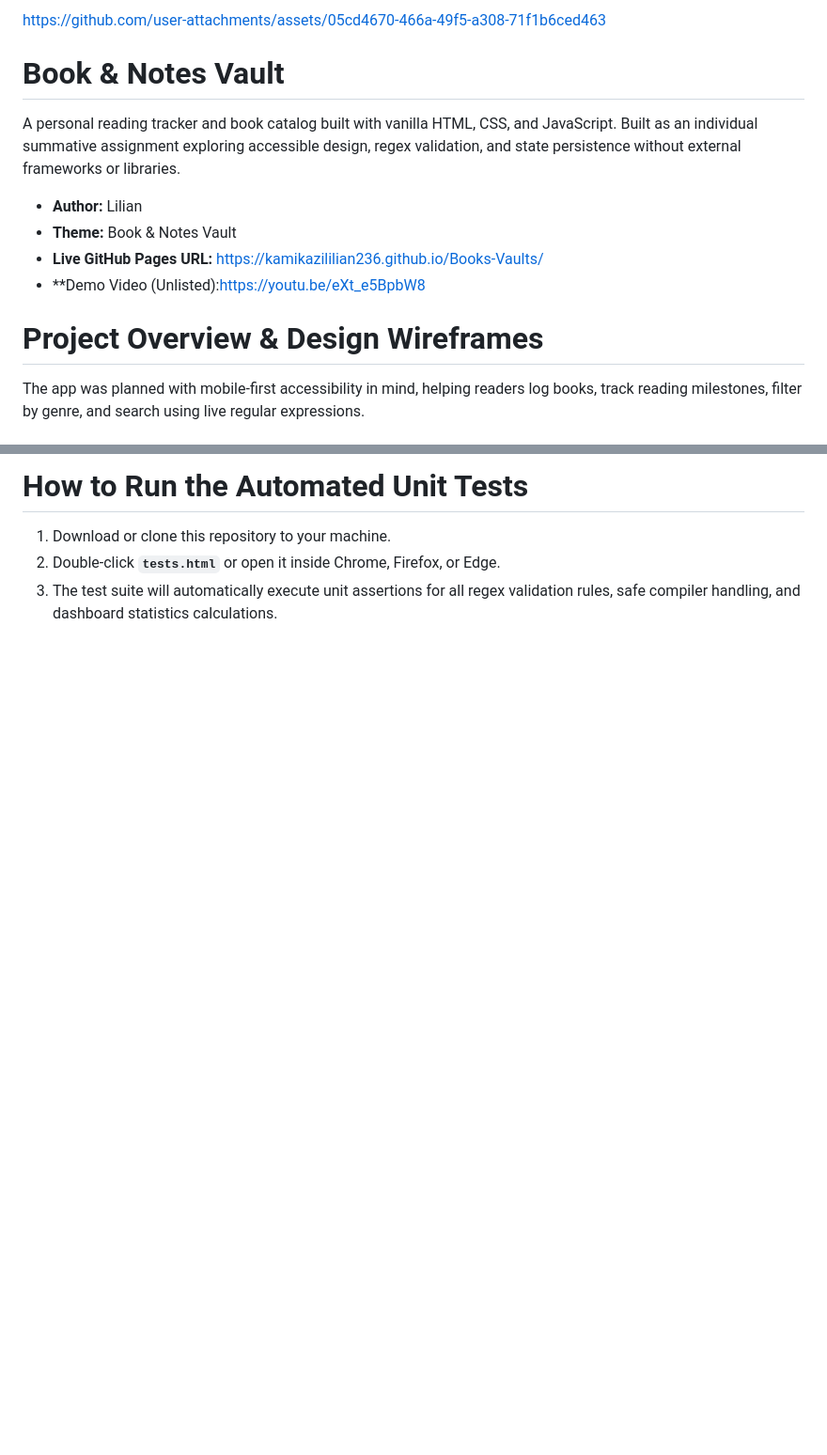
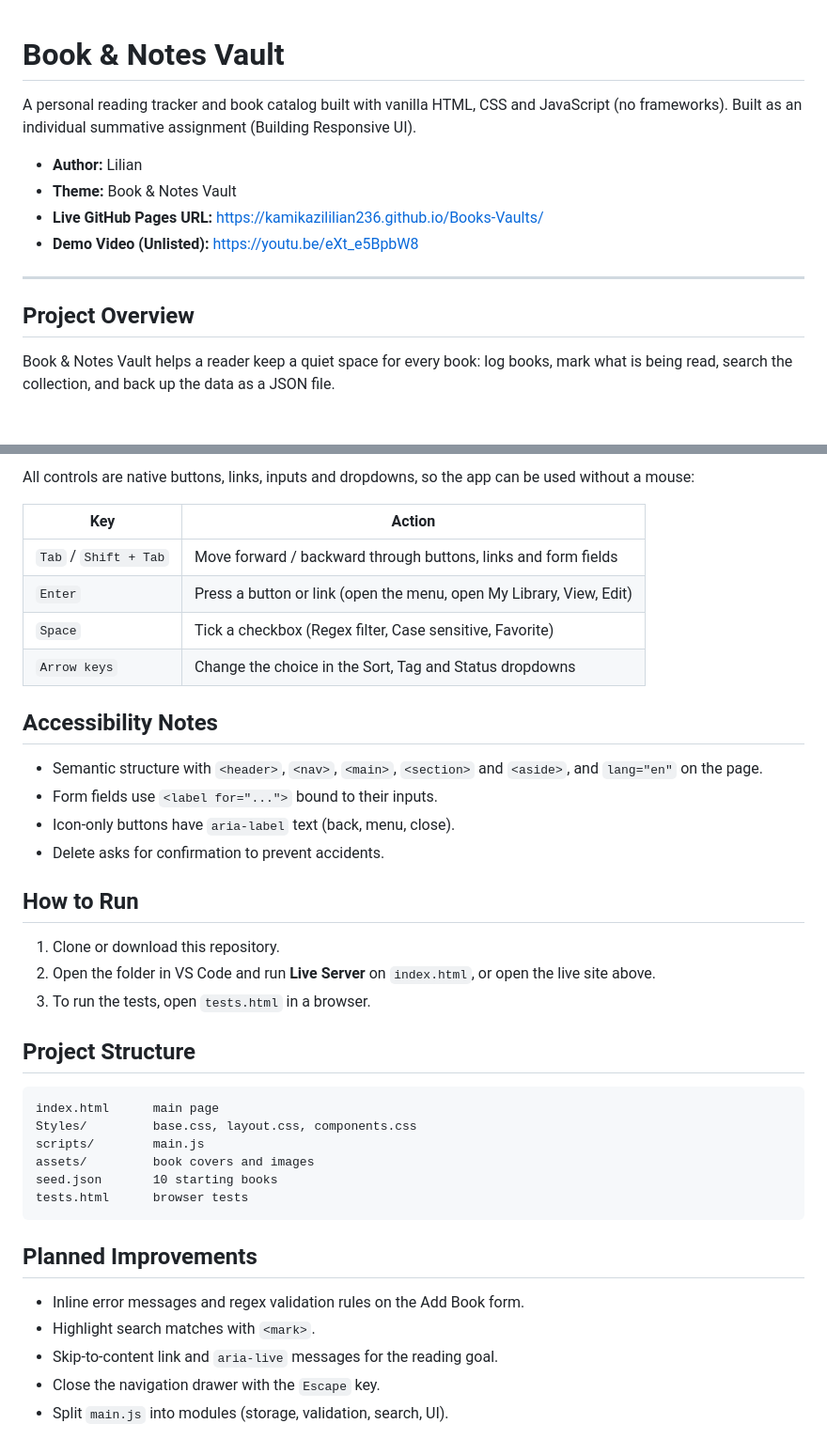
Before and after one commit to kamikazililian236/Books-Vaults, a Markdown page: README.md, 2 parts joined by grey strips. Shown at 94% size. Drawn GitHub-style; blank space fills up the shorter version.

````diff
--- a/README.md
+++ b/README.md
@@ -1,19 +1,15 @@
-
-
-https://github.com/user-attachments/assets/05cd4670-466a-49f5-a308-71f1b6ced463
-
 # Book & Notes Vault
 
-A personal reading tracker and book catalog built with vanilla HTML, CSS, and JavaScript.
-Built as an individual summative assignment exploring accessible design, regex validation, and state persistence without external frameworks or libraries.
+A personal reading tracker and book catalog built with vanilla HTML, CSS and JavaScript (no frameworks). Built as an individual summative assignment (Building Responsive UI).
 
 - **Author:** Lilian
 - **Theme:** Book & Notes Vault
 - **Live GitHub Pages URL:** [https://kamikazililian236.github.io/Books-Vaults/](https://kamikazililian236.github.io/Books-Vaults/)
-- **Demo Video (Unlisted):https://youtu.be/eXt_e5BpbW8
+- **Demo Video (Unlisted):** [https://youtu.be/eXt_e5BpbW8](https://youtu.be/eXt_e5BpbW8)
 
+---
 
-# Project Overview & Design Wireframes
+## Project Overview
 
-The app was planned with mobile-first accessibility in mind, helping readers log books, track reading milestones, filter by genre, and search using live regular expressions.
+Book & Notes Vault helps a reader keep a quiet space for every book: log books, mark what is being read, search the collection, and back up the data as a JSON file.
 
@@ -71,5 +87,41 @@ The app is fully operable without a mouse:
 
-# How to Run the Automated Unit Tests
-1. Download or clone this repository to your machine.
-2. Double-click **`tests.html`** or open it inside Chrome, Firefox, or Edge.
-3. The test suite will automatically execute unit assertions for all regex validation rules, safe compiler handling, and dashboard statistics calculations.
+All controls are native buttons, links, inputs and dropdowns, so the app can be used without a mouse:
+
+| Key | Action |
+|-----|--------|
+| `Tab` / `Shift + Tab` | Move forward / backward through buttons, links and form fields |
+| `Enter` | Press a button or link (open the menu, open My Library, View, Edit) |
+| `Space` | Tick a checkbox (Regex filter, Case sensitive, Favorite) |
+| `Arrow keys` | Change the choice in the Sort, Tag and Status dropdowns |
+
+## Accessibility Notes
+
+- Semantic structure with `<header>`, `<nav>`, `<main>`, `<section>` and `<aside>`, and `lang="en"` on the page.
+- Form fields use `<label for="...">` bound to their inputs.
+- Icon-only buttons have `aria-label` text (back, menu, close).
+- Delete asks for confirmation to prevent accidents.
+
+## How to Run
+
+1. Clone or download this repository.
+2. Open the folder in VS Code and run **Live Server** on `index.html`, or open the live site above.
+3. To run the tests, open `tests.html` in a browser.
+
+## Project Structure
+
+```
+index.html      main page
+Styles/         base.css, layout.css, components.css
+scripts/        main.js
+assets/         book covers and images
+seed.json       10 starting books
+tests.html      browser tests
+```
+
+## Planned Improvements
+
+- Inline error messages and regex validation rules on the Add Book form.
+- Highlight search matches with `<mark>`.
+- Skip-to-content link and `aria-live` messages for the reading goal.
+- Close the navigation drawer with the `Escape` key.
+- Split `main.js` into modules (storage, validation, search, UI).
````
Also changed, not shown: other parts of README.md (+55 -35 lines).
